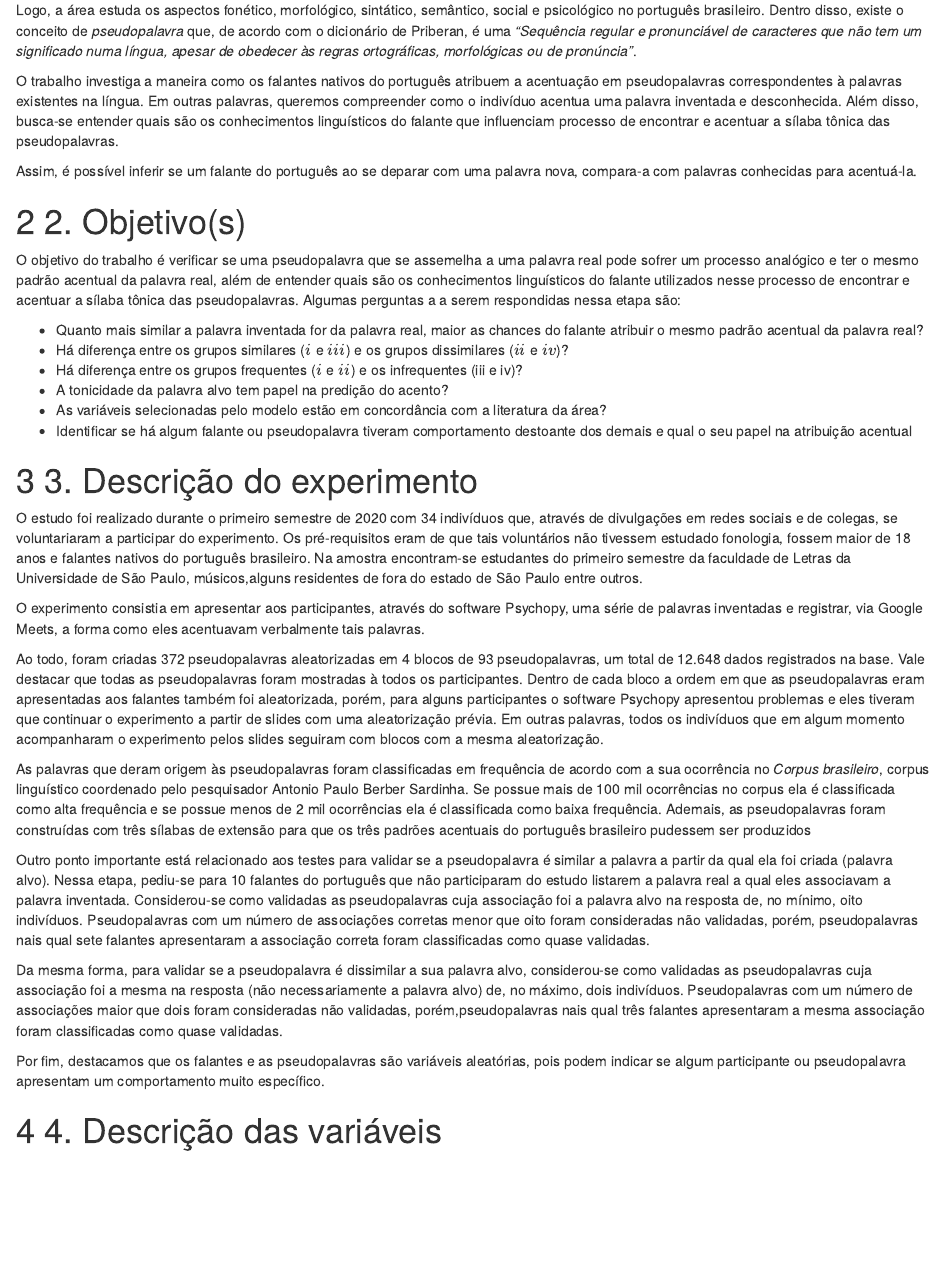
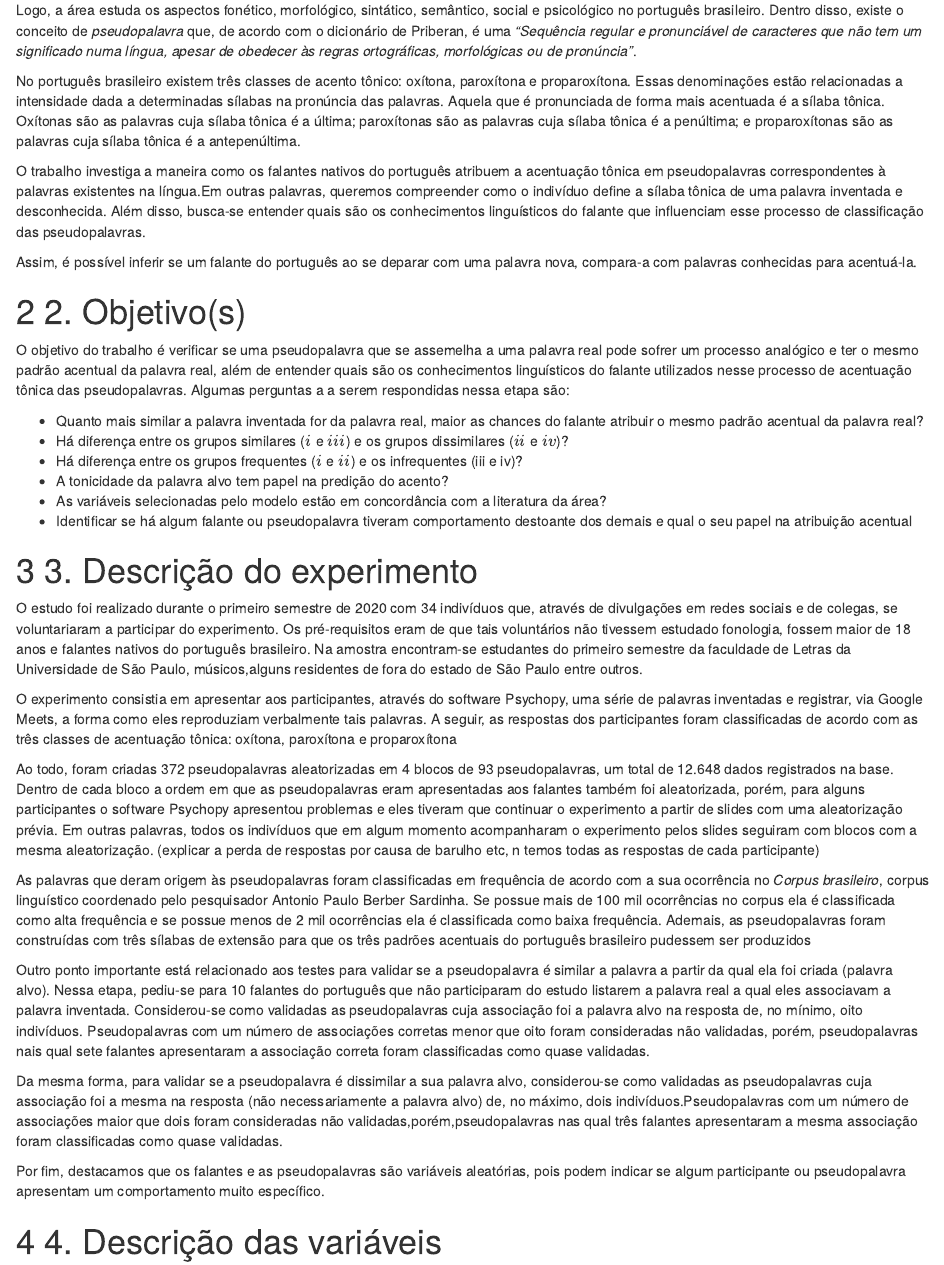
Before and after one commit to rmhirota/pseudopalavras, an R Markdown document (inst/book/01-introducao.Rmd): the page in a window 1100 px wide, from 180 px down. Rendered offline with R 4.5, knitr and Pandoc, with nearby package versions; drawn as R Markdown's standard HTML page in place of the format the file asks for.

Commit message:
Última att do dia

```diff
--- a/inst/book/01-introducao.Rmd
+++ b/inst/book/01-introducao.Rmd
@@ -5,14 +5,16 @@ Conforme descrito por Florin (2019), Linguística é uma ciência da linguagem,
 
 Logo, a área estuda os aspectos fonético, morfológico, sintático, semântico, social e psicológico no português brasileiro. Dentro disso, existe o conceito de _pseudopalavra_ que, de acordo com o dicionário de Priberan, é uma _"Sequência regular e pronunciável de  caracteres que não tem um significado numa língua, apesar de obedecer às regras ortográficas, morfológicas ou de pronúncia"_.
 
-O trabalho investiga a maneira como os falantes nativos do português atribuem a acentuação em pseudopalavras correspondentes à palavras existentes na língua. Em outras palavras, queremos compreender como o indivíduo acentua uma palavra inventada e desconhecida. Além disso, busca-se entender quais são os conhecimentos linguísticos do falante que influenciam processo de encontrar e acentuar a sílaba tônica das pseudopalavras.
+No português brasileiro existem três classes de acento tônico: oxítona, paroxítona e proparoxítona. Essas denominações estão relacionadas a intensidade dada a determinadas sílabas na pronúncia das palavras. Aquela que é pronunciada de forma mais acentuada é a sílaba tônica. Oxítonas são as palavras cuja sílaba tônica é a última; paroxítonas são as palavras cuja sílaba tônica é a penúltima; e proparoxítonas são as palavras cuja sílaba tônica é a antepenúltima.
+
+O trabalho investiga a maneira como os falantes nativos do português atribuem a acentuação tônica em pseudopalavras correspondentes à palavras existentes na língua.Em outras palavras, queremos compreender como o indivíduo define a sílaba tônica de uma palavra inventada e desconhecida. Além disso, busca-se entender quais são os conhecimentos linguísticos do falante que influenciam esse processo de classificação das pseudopalavras.
 
 Assim, é possível inferir se um falante do português ao se deparar com uma palavra nova, compara-a com palavras conhecidas para acentuá-la.
 
 
 # 2. Objetivo(s)
 
-O objetivo do trabalho é verificar se uma pseudopalavra que se assemelha a uma palavra real pode sofrer um processo analógico e ter o mesmo padrão acentual da palavra real, além de entender quais são os conhecimentos linguísticos do falante utilizados nesse processo de encontrar e acentuar a sílaba tônica das pseudopalavras. Algumas perguntas a a serem respondidas nessa etapa são:
+O objetivo do trabalho é verificar se uma pseudopalavra que se assemelha a uma palavra real pode sofrer um processo analógico e ter o mesmo padrão acentual da palavra real, além de entender quais são os conhecimentos linguísticos do falante utilizados nesse processo de acentuação tônica das pseudopalavras. Algumas perguntas a a serem respondidas nessa etapa são:
 
 - Quanto mais similar a palavra inventada for da palavra real, maior as chances do falante atribuir o mesmo padrão acentual da palavra real?
 - Há diferença entre os grupos similares ($i$ e $iii$) e os grupos dissimilares ($ii$ e $iv$)?
@@ -26,15 +28,15 @@ O objetivo do trabalho é verificar se uma pseudopalavra que se assemelha a uma
 
 O estudo foi realizado durante o primeiro semestre de 2020 com 34 indivíduos que, através de divulgações em redes sociais e de colegas, se voluntariaram a participar do experimento. Os pré-requisitos eram de que tais voluntários não tivessem estudado fonologia, fossem maior de 18 anos e falantes nativos do português brasileiro. Na amostra encontram-se estudantes do primeiro semestre da faculdade de Letras da Universidade de São Paulo, músicos,alguns residentes de fora do estado de São Paulo entre outros.
 
-O experimento consistia em apresentar aos participantes, através do software Psychopy, uma série de palavras inventadas e registrar, via Google Meets, a forma como eles acentuavam verbalmente tais palavras.
+O experimento consistia em apresentar aos participantes, através do software Psychopy, uma série de palavras inventadas e registrar, via Google Meets, a forma como eles reproduziam  verbalmente tais palavras. A seguir, as respostas dos participantes foram classificadas de acordo com as três classes de acentuação tônica: oxítona, paroxítona e proparoxítona
 
-Ao todo, foram criadas 372 pseudopalavras aleatorizadas em 4 blocos de 93 pseudopalavras, um total de 12.648 dados registrados na base. Vale destacar que todas as pseudopalavras foram mostradas à todos os participantes. Dentro de cada bloco a ordem em que as pseudopalavras eram apresentadas aos falantes também foi aleatorizada, porém, para alguns participantes o software Psychopy apresentou problemas e eles tiveram que continuar o experimento a partir de slides com uma aleatorização prévia. Em outras palavras, todos os indivíduos que em algum momento acompanharam o experimento pelos slides seguiram com blocos com a mesma aleatorização.
+Ao todo, foram criadas 372 pseudopalavras aleatorizadas em 4 blocos de 93 pseudopalavras, um total de 12.648 dados registrados na base. Dentro de cada bloco a ordem em que as pseudopalavras eram apresentadas aos falantes também foi aleatorizada, porém, para alguns participantes o software Psychopy apresentou problemas e eles tiveram que continuar o experimento a partir de slides com uma aleatorização prévia. Em outras palavras, todos os indivíduos que em algum momento acompanharam o experimento pelos slides seguiram com blocos com a mesma aleatorização. (explicar a perda de respostas por causa de barulho etc, n temos todas as respostas de cada participante)
 
 As palavras que deram origem às pseudopalavras foram classificadas em frequência de acordo com a sua ocorrência no  _Corpus brasileiro_, corpus linguístico coordenado pelo pesquisador Antonio Paulo Berber Sardinha. Se possue mais de 100 mil ocorrências no corpus ela é classificada como alta frequência e se possue menos de 2 mil ocorrências ela é classificada como baixa frequência. Ademais, as pseudopalavras foram construídas com três sílabas de extensão para que os três padrões acentuais do português brasileiro pudessem ser produzidos
 
 Outro ponto importante está relacionado aos testes para validar se a pseudopalavra é similar a palavra a partir da qual ela foi criada (palavra alvo). Nessa etapa, pediu-se para 10 falantes do português que não participaram do estudo listarem a palavra real a qual eles associavam a palavra inventada. Considerou-se como validadas as pseudopalavras cuja associação foi a palavra alvo na resposta de, no mínimo, oito indivíduos. Pseudopalavras com um número de associações corretas menor que oito foram consideradas não validadas, porém, pseudopalavras nais qual sete falantes apresentaram a associação correta foram classificadas como quase validadas.
 
-Da mesma forma, para validar se a pseudopalavra é dissimilar a sua palavra alvo, considerou-se como validadas as pseudopalavras cuja associação foi a mesma na resposta (não necessariamente a palavra alvo) de, no máximo, dois indivíduos. Pseudopalavras com um número de associações maior que dois foram consideradas não validadas, porém,pseudopalavras nais qual três falantes apresentaram a mesma associação foram classificadas como quase validadas.
+Da mesma forma, para validar se a pseudopalavra é dissimilar a sua palavra alvo, considerou-se como validadas as pseudopalavras cuja associação foi a mesma na resposta (não necessariamente a palavra alvo) de, no máximo, dois indivíduos.Pseudopalavras com um número de associações maior que dois foram consideradas não validadas,porém,pseudopalavras nas qual três falantes apresentaram a mesma associação foram classificadas como quase validadas.
 
 Por fim, destacamos que os falantes e as pseudopalavras são variáveis aleatórias, pois podem indicar se algum participante ou pseudopalavra apresentam um comportamento muito específico.
 
```
Also changed, not shown: data-raw/1_descritiva.R (+9 -0 lines).
